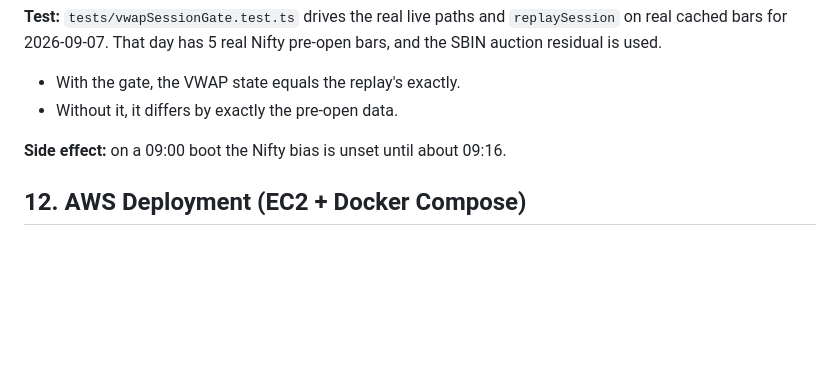
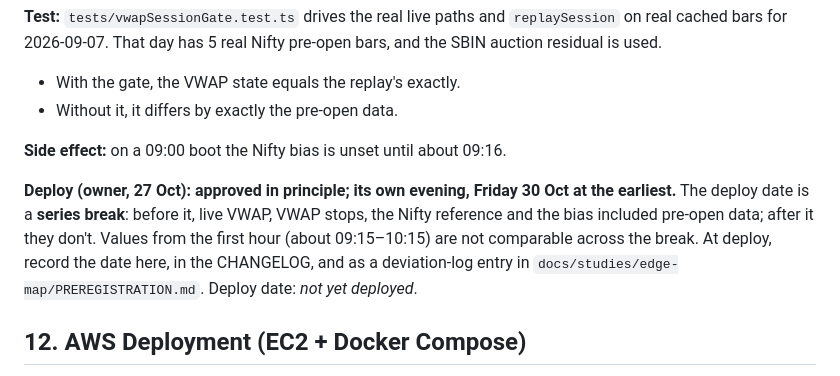
Before and after one commit to Abhishek-thakur1/insider-quant-engine, a Markdown page: AGENTS.md, the part around the change. Drawn GitHub-style; blank space fills up the shorter version.

Commit message:
docs(vwap-gate): owner approval in principle; deploy date is a series break (record at deploy)

```diff
--- a/AGENTS.md
+++ b/AGENTS.md
@@ -1738,6 +1738,8 @@ Tests: `tests/publicData.test.ts`, and `tests/sseHeartbeat.test.ts`. The latter
 
 **Side effect:** on a 09:00 boot the Nifty bias is unset until about 09:16.
 
+**Deploy (owner, 27 Oct): approved in principle; its own evening, Friday 30 Oct at the earliest.** The deploy date is a **series break**: before it, live VWAP, VWAP stops, the Nifty reference and the bias included pre-open data; after it they don't. Values from the first hour (about 09:15–10:15) are not comparable across the break. At deploy, record the date here, in the CHANGELOG, and as a deviation-log entry in `docs/studies/edge-map/PREREGISTRATION.md`. Deploy date: _not yet deployed_.
+
 ## 12. AWS Deployment (EC2 + Docker Compose)
 
 The engine is deployed on AWS **strictly for alerting and out-of-sample data accumulation**. It is NOT an automated execution environment.
```
